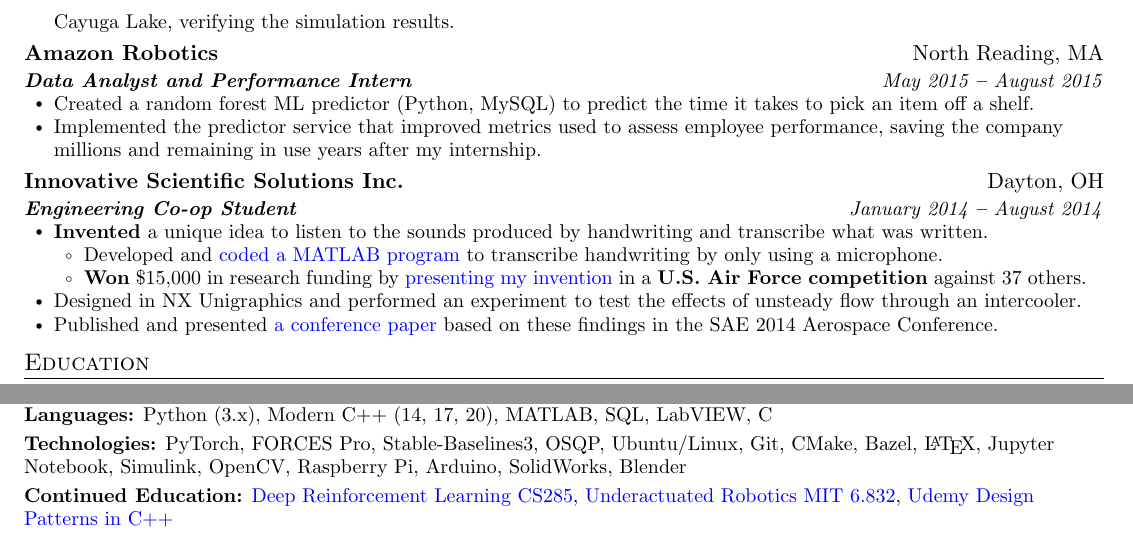
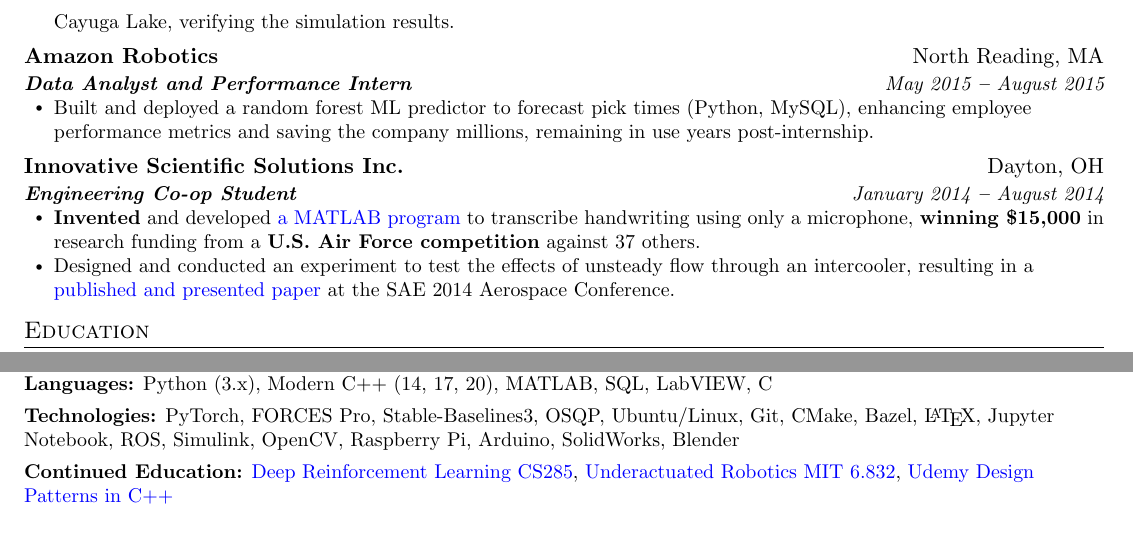
Before and after one commit to jam643/resume, a LaTeX CV (jesse_miller_resume.tex): two parts of page 2 of 2, joined at a grey line, cut so that both start at the same text. Compiled offline with pdfLaTeX.

Commit message:
small edits

```diff
--- a/jesse_miller_resume.tex
+++ b/jesse_miller_resume.tex
@@ -70,12 +71,12 @@
 
 \iftoggle{is_long_version}
 {\linespread{1.0}}  % single line spacing
-{\linespread{0.97}}  % single line spacing
+{\linespread{1.0}}  % single line spacing
 \setlength{\parskip}{0pt} % paragraph spacing
 
 % bullet list spacing
 \setlist[itemize]{itemsep=0pt} % vertical spacing between bullets
-\def\vspaceAfterBullets{3pt} % vertical spacing after bullet lists
+\def\vspaceAfterBullets{4pt} % vertical spacing after bullet lists
 \def\bulletIndent{15pt} % indent of bullet lists
 
 % set bullet list symbol formatting
@@ -104,7 +105,7 @@
 \newcommand{\titleAndDateHeading}[2]{
     \item
     \begin{tabular*}{1.0\textwidth}[b]{l@{\extracolsep{\fill}}r}
-      \textit{\textbf{\small#1}} & \textit{\small #2}
+      {\bfseries\itshape\small #1} & \itshape\small #2
     \end{tabular*}
 }
 
@@ -252,11 +253,13 @@
 \titleAndDateHeading
 {Data Analyst and Performance Intern}{May 2015 \textbf{--} August 2015}
 \outerBulletListStart
-\bulletItem{Created a random forest ML predictor (Python, MySQL) to predict the time it takes to pick an item off a shelf.}
 \iftoggle{is_long_version}{
+  \bulletItem{Created a random forest ML predictor (Python, MySQL) to predict the time it takes to pick an item off a shelf.}
   \bulletItem{Designed a Linux service using Java and XML, allowing the predictor to be easily used.}
-}{}
-\bulletItem{Implemented the predictor service that improved metrics used to assess employee performance, saving the company millions and remaining in use years after my internship.}
+  \bulletItem{Implemented the predictor service that improved metrics used to assess employee performance, saving the company millions and remaining in use years after my internship.}
+}{
+  \bulletItem{Built and deployed a random forest ML predictor to forecast pick times (Python, MySQL), enhancing employee performance metrics and saving the company millions, remaining in use years post-internship.}
+}
 \outerBulletListEnd
 
 \companyNameAndLocationHeading
@@ -264,14 +267,8 @@
 \titleAndDateHeading
 {Engineering Co-op Student}{January 2014 \textbf{--} August 2014}
 \outerBulletListStart
-\bulletItem{\textbf{Invented} a unique idea to listen to the sounds produced by handwriting and transcribe what was written.}
-\innerBulletListStart
-\bulletItem{Developed and \bref{https://github.com/jam643/WriteHear/tree/master}{coded a MATLAB program} to transcribe handwriting by only using a microphone.}
-\bulletItem{\textbf{Won} \$15,000 in research funding by \bref{https://github.com/jam643/WriteHear/blob/master/WriteHear.pdf}{presenting my invention} in a \textbf{U.S. Air Force competition} against 37 others.}
-
-\innerBulletListEnd
-\bulletItem{Designed in NX Unigraphics and performed an experiment to test the effects of unsteady flow through an intercooler.}
-\bulletItem{Published and presented \bref{https://www.researchgate.net/publication/290192705_Effect_of_Unsteady_Flow_on_Intercooler_Performance}{a conference paper} based on these findings in the SAE 2014 Aerospace Conference.}
+\bulletItem{\textbf{Invented} and developed \bref{https://github.com/jam643/WriteHear/tree/master}{a MATLAB program} to transcribe handwriting using only a microphone, \textbf{winning \$15,000} in research funding from a \textbf{U.S. Air Force competition} against 37 others.}
+\bulletItem{Designed and conducted an experiment to test the effects of unsteady flow through an intercooler, resulting in a \bref{https://www.researchgate.net/publication/290192705_Effect_of_Unsteady_Flow_on_Intercooler_Performance}{published and presented paper} at the SAE 2014 Aerospace Conference.}
 \outerBulletListEnd
 
 \iftoggle{is_long_version}
@@ -336,7 +333,7 @@
 \sectionListStart
 \bulletItem{\textbf{Languages:}{ Python (3.x), Modern C++ (14, 17, 20), MATLAB, SQL, LabVIEW, C}}
 \vspace{\vspaceAfterBullets}
-\bulletItem{\textbf{Technologies:}{ PyTorch, FORCES Pro, Stable-Baselines3, OSQP, Ubuntu/Linux, Git, CMake, Bazel, \LaTeX, Jupyter Notebook, Simulink, OpenCV, Raspberry Pi, Arduino, SolidWorks, Blender}}
+\bulletItem{\textbf{Technologies:}{ PyTorch, FORCES Pro, Stable-Baselines3, OSQP, Ubuntu/Linux, Git, CMake, Bazel, \LaTeX, Jupyter Notebook, ROS, Simulink, OpenCV, Raspberry Pi, Arduino, SolidWorks, Blender}}
 \vspace{\vspaceAfterBullets}
 \bulletItem{\textbf{Continued Education:}{ \bref{https://github.com/jam643/CS285DeepRL/tree/master}{Deep Reinforcement Learning CS285}, \bref{https://github.com/jam643/UnderactuatedRobotics-6p832-JesseM}{Underactuated Robotics MIT 6.832}, \bref{https://github.com/jam643/Courses_JesseM/tree/master/DesignPatternsCpp}{Udemy Design Patterns in C++}}}
 \vspace{\vspaceAfterBullets}
```
Also changed, not shown: images/jesse_miller_resume-0.png, images/jesse_miller_resume-1.png, jesse_miller_resume.pdf, jesse_miller_resume.tex (3 more changed lines), 1 other file.
